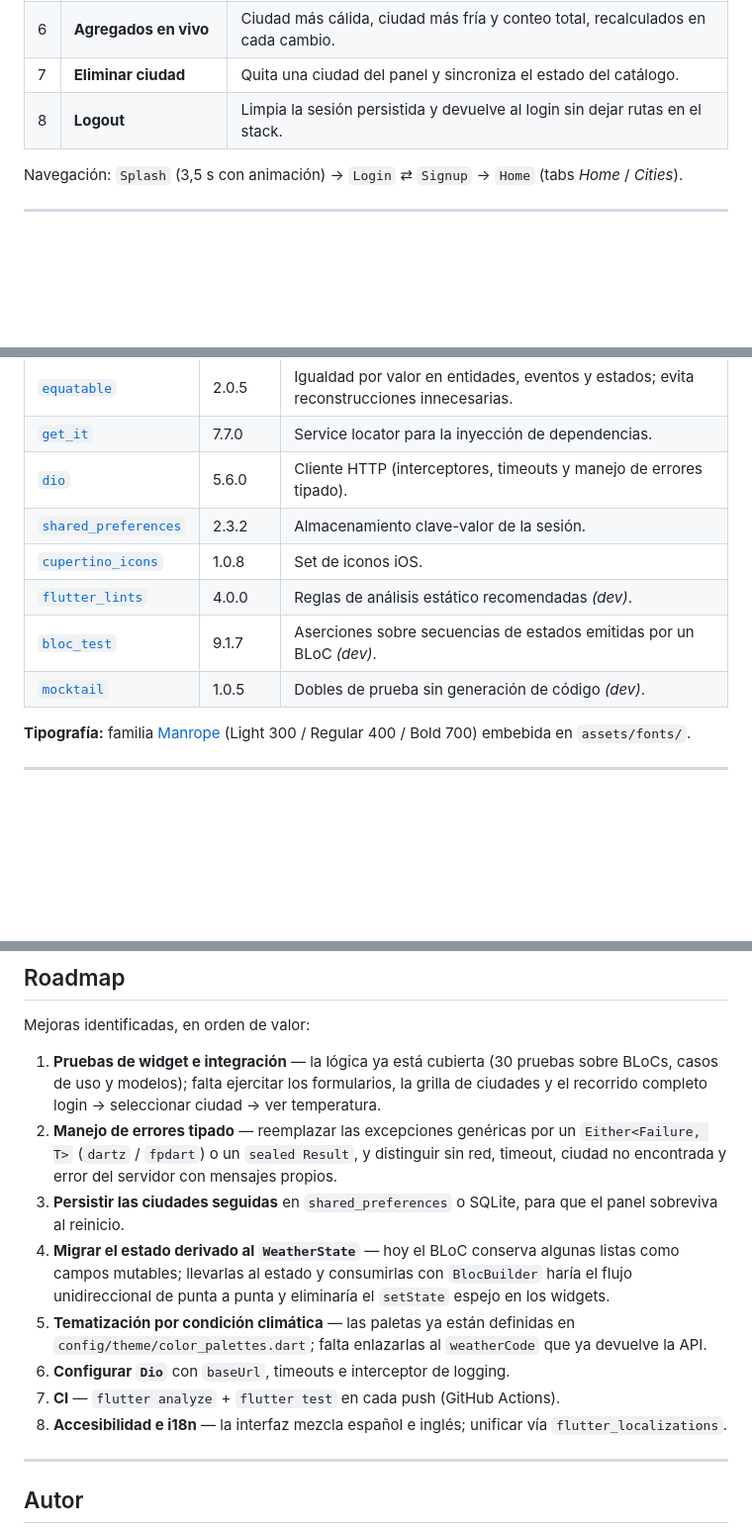
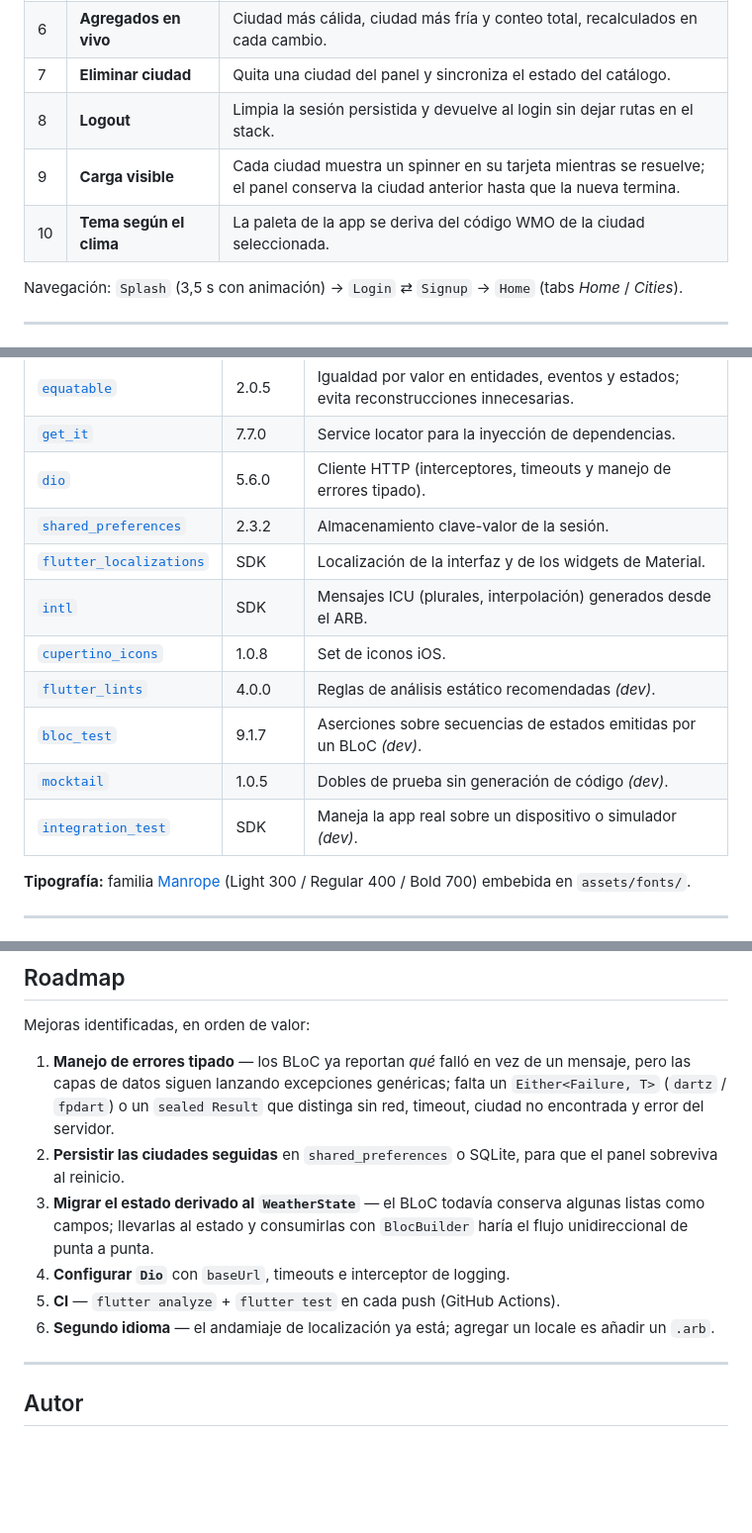
Before and after one commit to Americo29/weather_bnka, a Markdown page: README.md, 3 parts joined by grey strips. Shown at 99% size. Drawn GitHub-style; blank space fills up the shorter version.

```diff
--- a/README.md
+++ b/README.md
@@ -41,6 +43,8 @@ reactiva basada en eventos y estados.
 | 6 | **Agregados en vivo** | Ciudad más cálida, ciudad más fría y conteo total, recalculados en cada cambio. |
 | 7 | **Eliminar ciudad** | Quita una ciudad del panel y sincroniza el estado del catálogo. |
 | 8 | **Logout** | Limpia la sesión persistida y devuelve al login sin dejar rutas en el stack. |
+| 9 | **Carga visible** | Cada ciudad muestra un spinner en su tarjeta mientras se resuelve; el panel conserva la ciudad anterior hasta que la nueva termina. |
+| 10 | **Tema según el clima** | La paleta de la app se deriva del código WMO de la ciudad seleccionada. |
 
 Navegación: `Splash` (3,5 s con animación) → `Login` ⇄ `Signup` → `Home` (tabs *Home* / *Cities*).
 
@@ -307,10 +356,13 @@ Ningún widget ni BLoC habla con `SharedPreferences` directamente: la dependenci
 | [`get_it`](https://pub.dev/packages/get_it) | 7.7.0 | Service locator para la inyección de dependencias. |
 | [`dio`](https://pub.dev/packages/dio) | 5.6.0 | Cliente HTTP (interceptores, timeouts y manejo de errores tipado). |
 | [`shared_preferences`](https://pub.dev/packages/shared_preferences) | 2.3.2 | Almacenamiento clave-valor de la sesión. |
+| [`flutter_localizations`](https://docs.flutter.dev/ui/accessibility-and-internationalization/internationalization) | SDK | Localización de la interfaz y de los widgets de Material. |
+| [`intl`](https://pub.dev/packages/intl) | SDK | Mensajes ICU (plurales, interpolación) generados desde el ARB. |
 | [`cupertino_icons`](https://pub.dev/packages/cupertino_icons) | 1.0.8 | Set de iconos iOS. |
 | [`flutter_lints`](https://pub.dev/packages/flutter_lints) | 4.0.0 | Reglas de análisis estático recomendadas *(dev)*. |
 | [`bloc_test`](https://pub.dev/packages/bloc_test) | 9.1.7 | Aserciones sobre secuencias de estados emitidas por un BLoC *(dev)*. |
 | [`mocktail`](https://pub.dev/packages/mocktail) | 1.0.5 | Dobles de prueba sin generación de código *(dev)*. |
+| [`integration_test`](https://docs.flutter.dev/testing/integration-tests) | SDK | Maneja la app real sobre un dispositivo o simulador *(dev)*. |
 
 **Tipografía:** familia [Manrope](https://fonts.google.com/specimen/Manrope) (Light 300 / Regular 400 /
 Bold 700) embebida en `assets/fonts/`.
@@ -448,22 +516,19 @@ documentan aquí para que la frontera entre *decisión* y *deuda* quede explíci
 
 Mejoras identificadas, en orden de valor:
 
-1. **Pruebas de widget e integración** — la lógica ya está cubierta (30 pruebas sobre BLoCs, casos de
-   uso y modelos); falta ejercitar los formularios, la grilla de ciudades y el recorrido completo
-   login → seleccionar ciudad → ver temperatura.
-2. **Manejo de errores tipado** — reemplazar las excepciones genéricas por un `Either<Failure, T>`
-   (`dartz` / `fpdart`) o un `sealed Result`, y distinguir sin red, timeout, ciudad no encontrada y
-   error del servidor con mensajes propios.
-3. **Persistir las ciudades seguidas** en `shared_preferences` o SQLite, para que el panel sobreviva
-   al reinicio.
-4. **Migrar el estado derivado al `WeatherState`** — hoy el BLoC conserva algunas listas como campos
-   mutables; llevarlas al estado y consumirlas con `BlocBuilder` haría el flujo unidireccional de
-   punta a punta y eliminaría el `setState` espejo en los widgets.
-5. **Tematización por condición climática** — las paletas ya están definidas en
-   `config/theme/color_palettes.dart`; falta enlazarlas al `weatherCode` que ya devuelve la API.
-6. **Configurar `Dio`** con `baseUrl`, timeouts e interceptor de logging.
-7. **CI** — `flutter analyze` + `flutter test` en cada push (GitHub Actions).
-8. **Accesibilidad e i18n** — la interfaz mezcla español e inglés; unificar vía `flutter_localizations`.
+1. **Manejo de errores tipado** — los BLoC ya reportan *qué* falló en vez de un
+   mensaje, pero las capas de datos siguen lanzando excepciones genéricas;
+   falta un `Either<Failure, T>` (`dartz` / `fpdart`) o un `sealed Result` que
+   distinga sin red, timeout, ciudad no encontrada y error del servidor.
+2. **Persistir las ciudades seguidas** en `shared_preferences` o SQLite, para
+   que el panel sobreviva al reinicio.
+3. **Migrar el estado derivado al `WeatherState`** — el BLoC todavía conserva
+   algunas listas como campos; llevarlas al estado y consumirlas con
+   `BlocBuilder` haría el flujo unidireccional de punta a punta.
+4. **Configurar `Dio`** con `baseUrl`, timeouts e interceptor de logging.
+5. **CI** — `flutter analyze` + `flutter test` en cada push (GitHub Actions).
+6. **Segundo idioma** — el andamiaje de localización ya está; agregar un locale
+   es añadir un `.arb`.
 
 ---
 
```
Also changed, not shown: other parts of README.md (+73 -10 lines).
